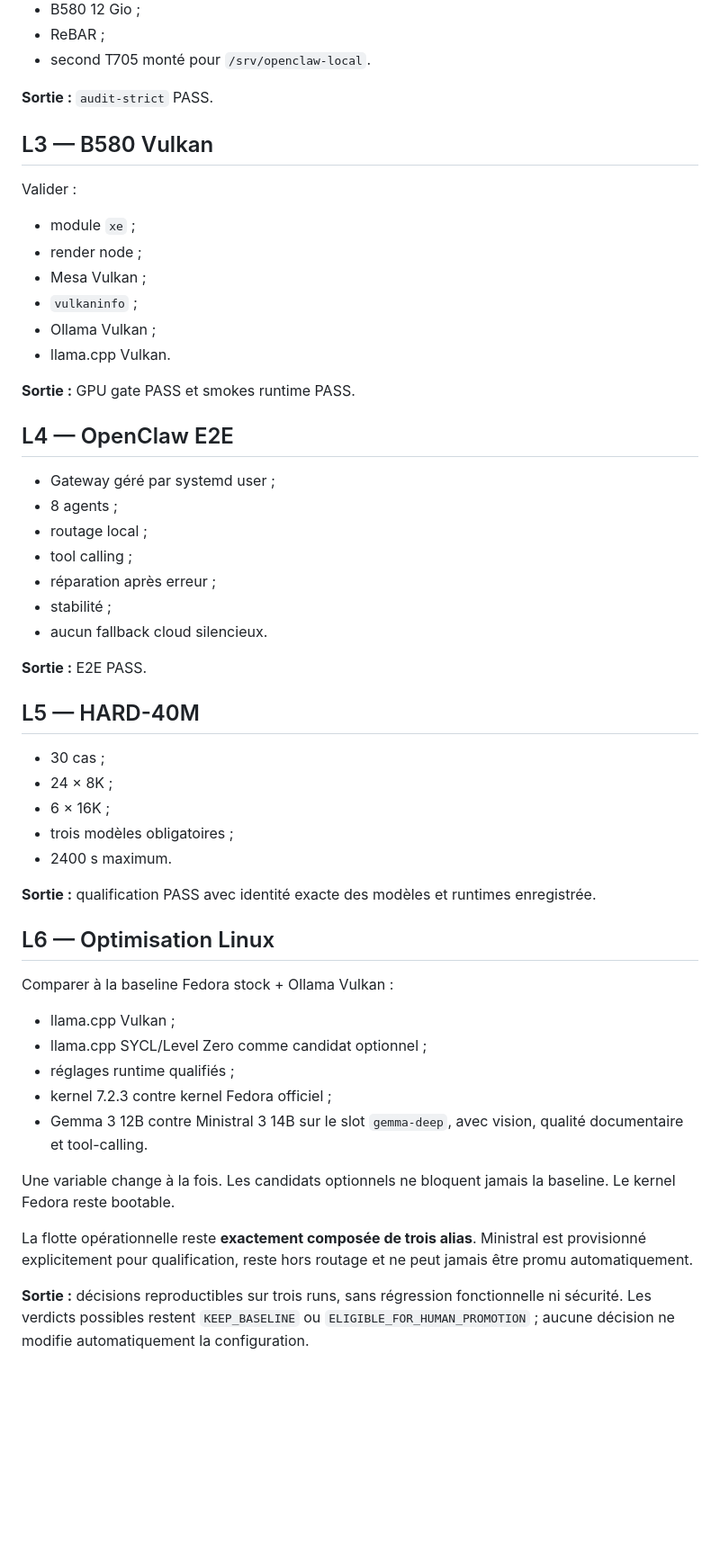
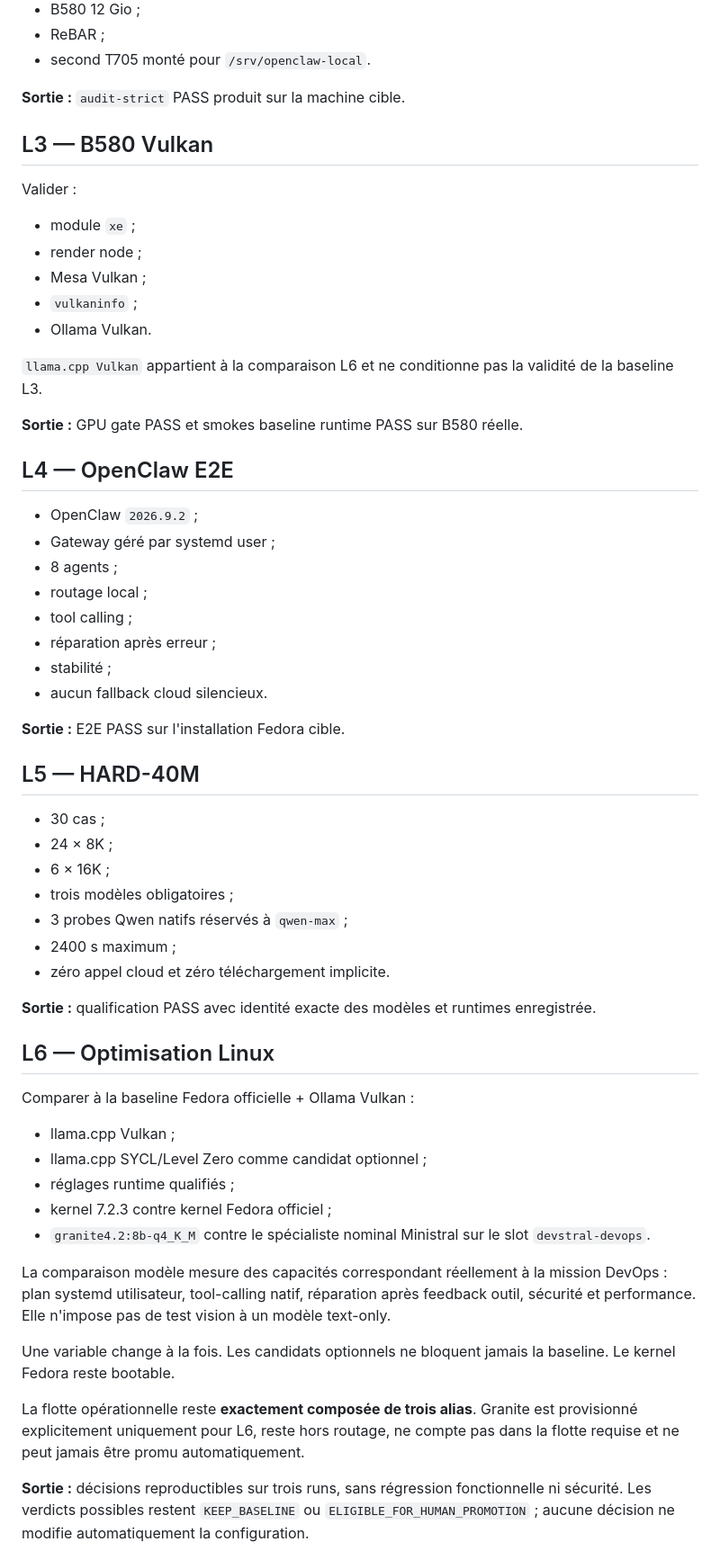
Before and after one commit to mathiasseguincadiche/OPENCLAW_LOCAL_FEDORA, a Markdown page: docs/ROADMAP.md, the part around one of its changes. Shown at 90% size. GitHub-like rendering; blank space fills up the shorter version.

Commit message:
docs(roadmap): align L6 and L8 with V2 DevOps challenger

```diff
--- a/docs/ROADMAP.md
+++ b/docs/ROADMAP.md
@@ -46,7 +52,7 @@ Sur la machine réelle :
 - ReBAR ;
 - second T705 monté pour `/srv/openclaw-local`.
 
-**Sortie :** `audit-strict` PASS.
+**Sortie :** `audit-strict` PASS produit sur la machine cible.
 
 ## L3 — B580 Vulkan
 
@@ -56,13 +62,15 @@ Valider :
 - render node ;
 - Mesa Vulkan ;
 - `vulkaninfo` ;
-- Ollama Vulkan ;
-- llama.cpp Vulkan.
+- Ollama Vulkan.
 
-**Sortie :** GPU gate PASS et smokes runtime PASS.
+`llama.cpp Vulkan` appartient à la comparaison L6 et ne conditionne pas la validité de la baseline L3.
+
+**Sortie :** GPU gate PASS et smokes baseline runtime PASS sur B580 réelle.
 
 ## L4 — OpenClaw E2E
 
+- OpenClaw `2026.9.2` ;
 - Gateway géré par systemd user ;
 - 8 agents ;
 - routage local ;
@@ -71,7 +79,7 @@ Valider :
 - stabilité ;
 - aucun fallback cloud silencieux.
 
-**Sortie :** E2E PASS.
+**Sortie :** E2E PASS sur l'installation Fedora cible.
 
 ## L5 — HARD-40M
 
@@ -79,23 +87,27 @@ Valider :
 - 24 × 8K ;
 - 6 × 16K ;
 - trois modèles obligatoires ;
-- 2400 s maximum.
+- 3 probes Qwen natifs réservés à `qwen-max` ;
+- 2400 s maximum ;
+- zéro appel cloud et zéro téléchargement implicite.
 
 **Sortie :** qualification PASS avec identité exacte des modèles et runtimes enregistrée.
 
 ## L6 — Optimisation Linux
 
-Comparer à la baseline Fedora stock + Ollama Vulkan :
+Comparer à la baseline Fedora officielle + Ollama Vulkan :
 
 - llama.cpp Vulkan ;
 - llama.cpp SYCL/Level Zero comme candidat optionnel ;
 - réglages runtime qualifiés ;
 - kernel 7.2.3 contre kernel Fedora officiel ;
-- Gemma 3 12B contre Ministral 3 14B sur le slot `gemma-deep`, avec vision, qualité documentaire et tool-calling.
+- `granite4.2:8b-q4_K_M` contre le spécialiste nominal Ministral sur le slot `devstral-devops`.
+
+La comparaison modèle mesure des capacités correspondant réellement à la mission DevOps : plan systemd utilisateur, tool-calling natif, réparation après feedback outil, sécurité et performance. Elle n'impose pas de test vision à un modèle text-only.
 
 Une variable change à la fois. Les candidats optionnels ne bloquent jamais la baseline. Le kernel Fedora reste bootable.
 
-La flotte opérationnelle reste **exactement composée de trois alias**. Ministral est provisionné explicitement pour qualification, reste hors routage et ne peut jamais être promu automatiquement.
+La flotte opérationnelle reste **exactement composée de trois alias**. Granite est provisionné explicitement uniquement pour L6, reste hors routage, ne compte pas dans la flotte requise et ne peut jamais être promu automatiquement.
 
 **Sortie :** décisions reproductibles sur trois runs, sans régression fonctionnelle ni sécurité. Les verdicts possibles restent `KEEP_BASELINE` ou `ELIGIBLE_FOR_HUMAN_PROMOTION` ; aucune décision ne modifie automatiquement la configuration.
 
```
Also changed, not shown: other parts of docs/ROADMAP.md (+15 -5 lines).
